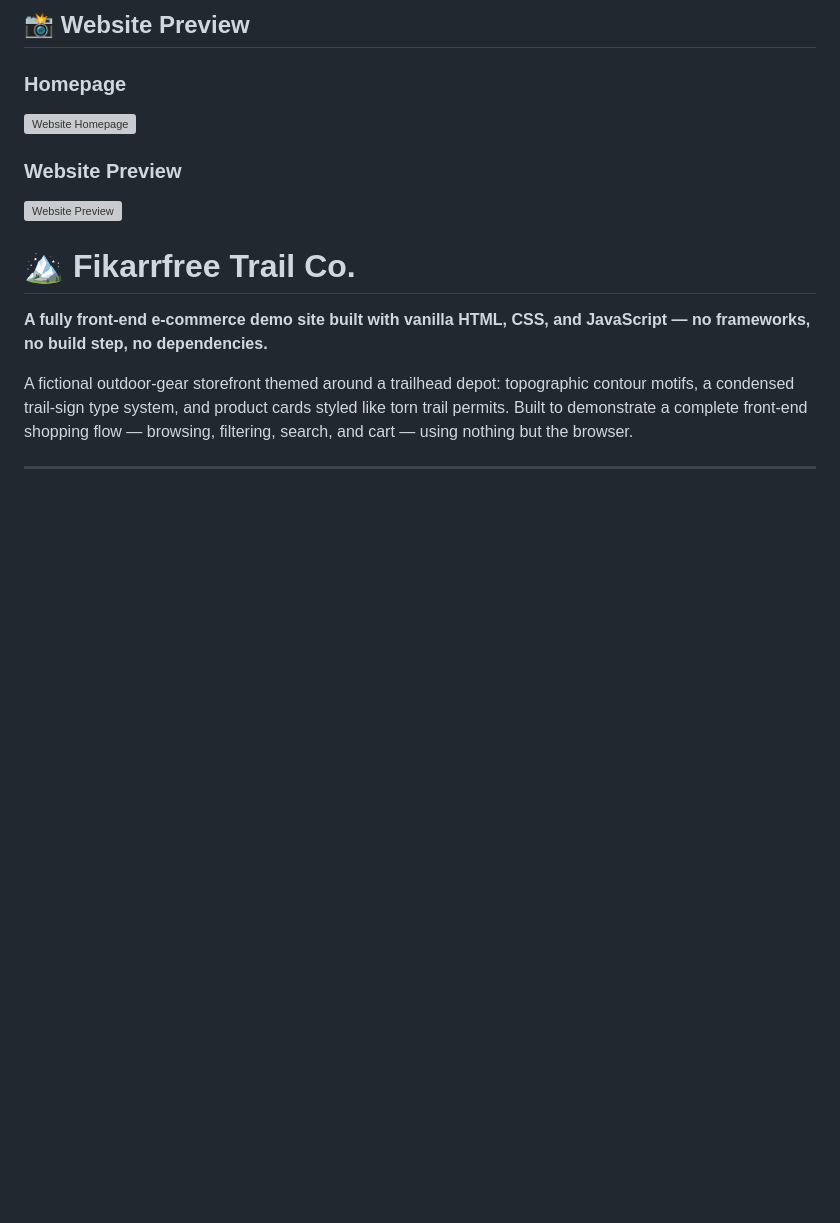
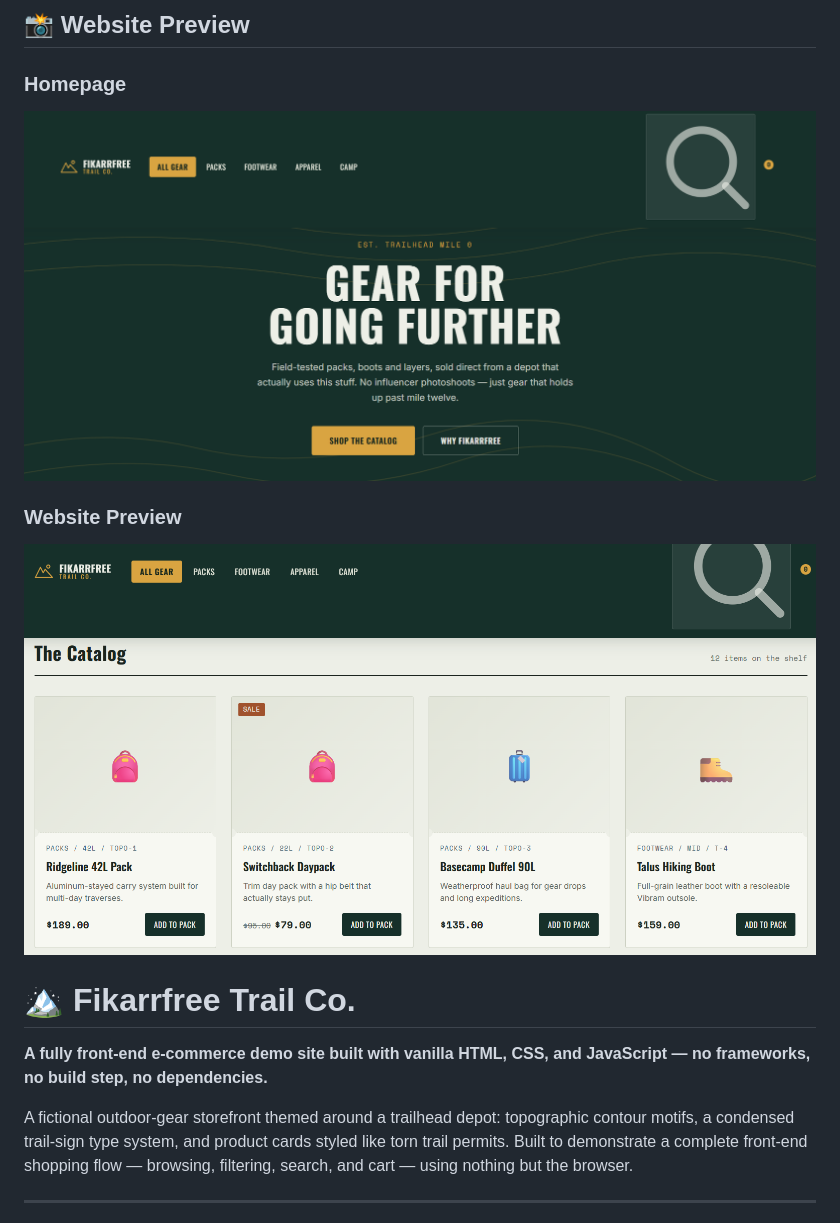
Before and after one commit to amitdbond0987/Shopping-Web-using-Frontend, a Markdown page: README.md, the part around the change. Drawn GitHub-style; blank space fills up the shorter version; grey boxes are pictures that could not be loaded.

Commit message:
Fix image file names in README
Updated image file names in README for consistency.

```diff
--- a/README.md
+++ b/README.md
@@ -2,11 +2,11 @@
 
 ### Homepage
 
-![Website Homepage](images/website-1.png)
+![Website Homepage](images/Website-1.png)
 
 ### Website Preview
 
-![Website Preview](images/website-2.png)
+![Website Preview](images/Website-2.png)
 
 # 🏔️ Fikarrfree Trail Co.
 
```
